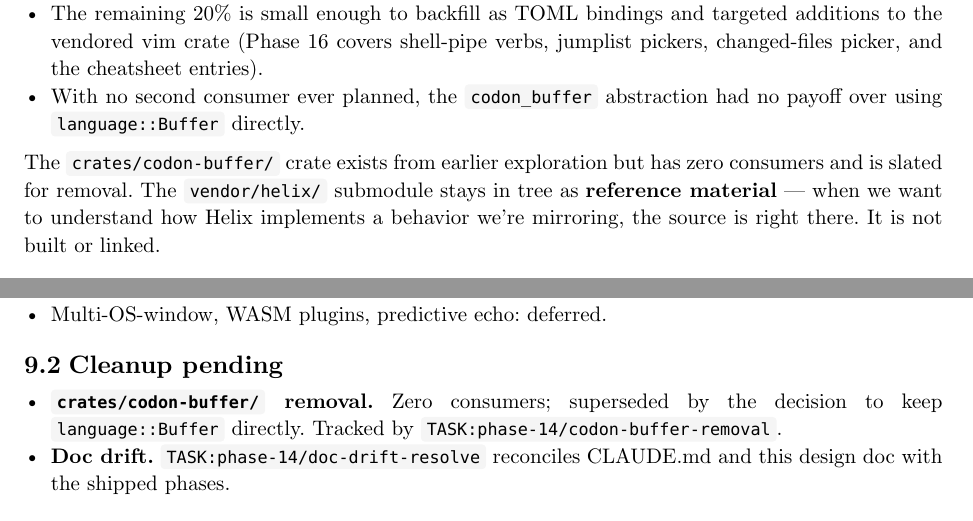
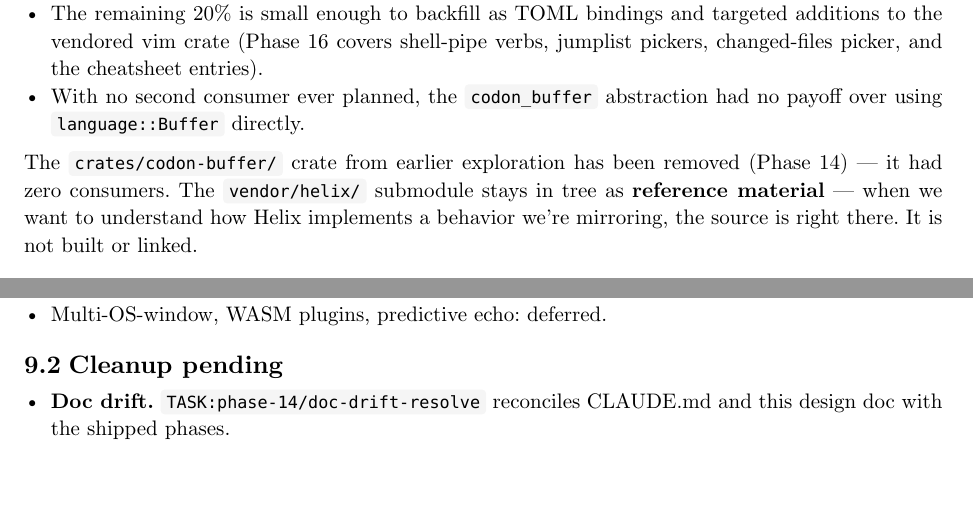
Before and after one commit to cavenditti/codon, a Typst document (codon-architecture.typ): two parts of pages 10 and 24 of 26, joined at a grey line, cut so that both start at the same text, the shorter picture padded with empty space. Compiled offline with Typst 0.15.

Commit message:
chore(codon-buffer): finalize removal — drop architecture doc references
The crate, workspace member entry, and `[workspace.dependencies]` line
were already deleted in af67a2b. This commit finalizes the task by
removing the lingering references in `codon-architecture.typ`:

- The "Cleanup pending" bullet that pointed to this task.
- The descriptive paragraph still describing the crate as "slated for
  removal" (now reads "has been removed (Phase 14)").

Verified zero non-self references in `*.rs` / `*.toml` and a clean
`cargo check --workspace`. `spec lint` is at 0 errors.

Spec-Ref: TASK:phase-14/codon-buffer-removal (implements)

```diff
--- a/codon-architecture.typ
+++ b/codon-architecture.typ
@@ -424,8 +424,8 @@ agent, git) rewired to `&dyn Buffer`. That plan was *superseded* on
 - With no second consumer ever planned, the `codon_buffer` abstraction
   had no payoff over using `language::Buffer` directly.
 
-The `crates/codon-buffer/` crate exists from earlier exploration but
-has zero consumers and is slated for removal. The `vendor/helix/`
+The `crates/codon-buffer/` crate from earlier exploration has been
+removed (Phase 14) — it had zero consumers. The `vendor/helix/`
 submodule stays in tree as *reference material* — when we want to
 understand how Helix implements a behavior we're mirroring, the
 source is right there. It is not built or linked.
@@ -1163,9 +1163,6 @@ have shipped; 14–17 are in flight or planned.
 
 == Cleanup pending
 
-- *`crates/codon-buffer/` removal.* Zero consumers; superseded by
-  the decision to keep `language::Buffer` directly. Tracked by
-  `TASK:phase-14/codon-buffer-removal`.
 - *Doc drift.* `TASK:phase-14/doc-drift-resolve` reconciles
   CLAUDE.md and this design doc with the shipped phases.
 
```
Also changed, not shown: .specs/phase-14/codon-buffer-removal.spec.md.
